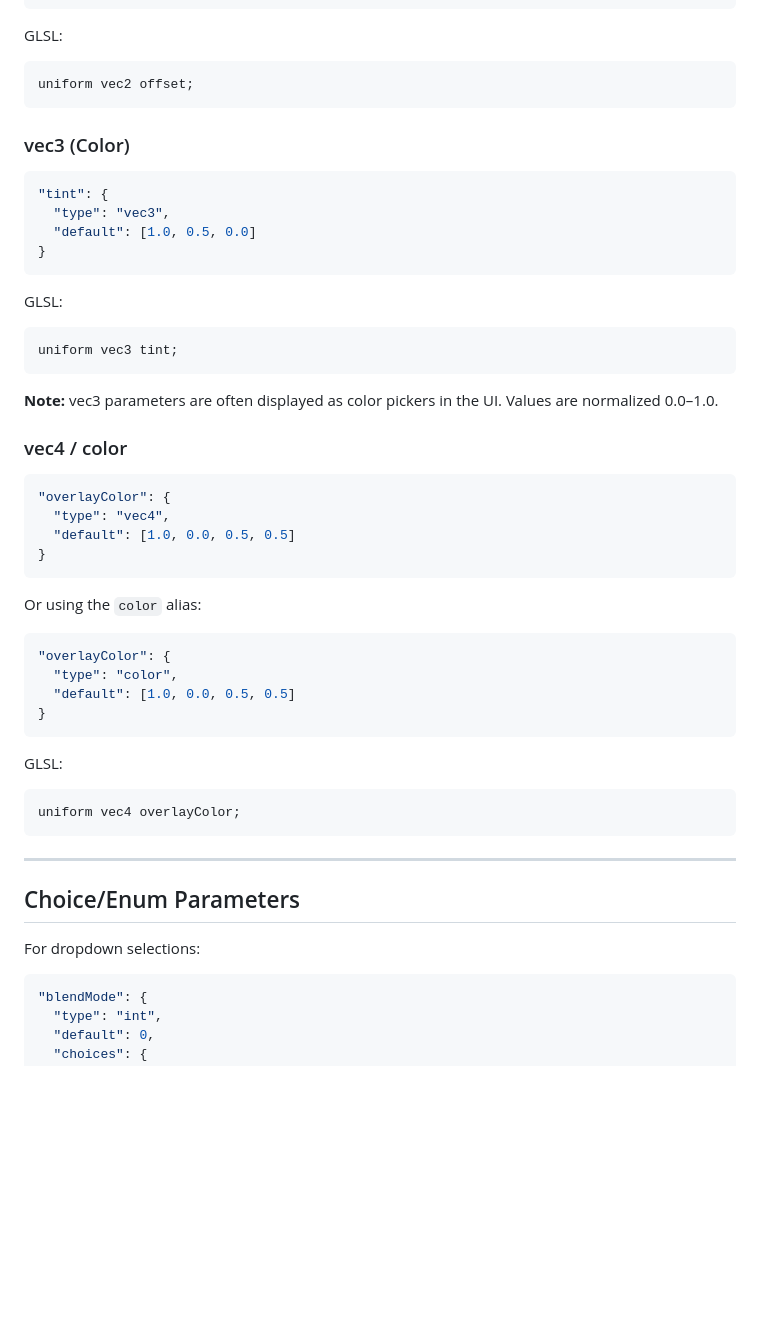
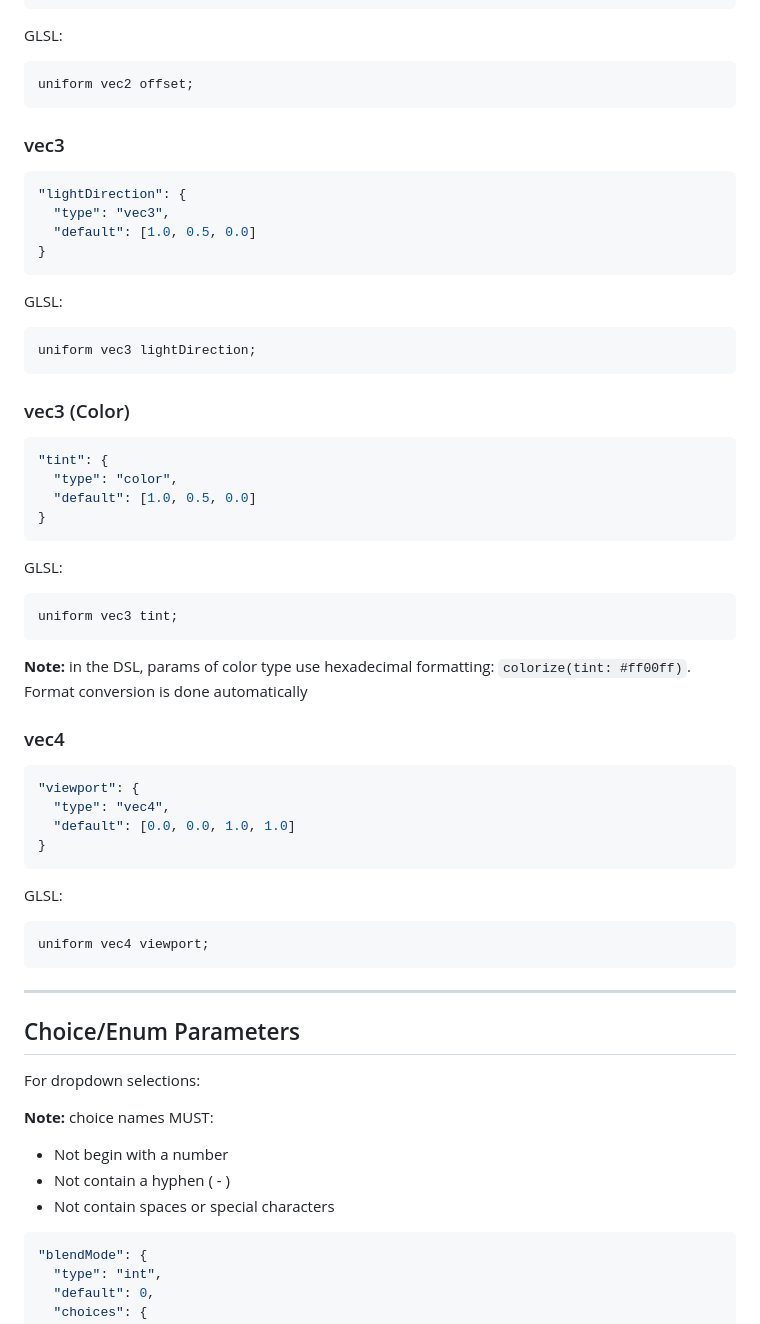
Before and after one commit to noisefactorllc/portable, a Markdown page: docs/PARAMETERS.md, the part around one of its changes. Drawn GitHub-style; blank space fills up the shorter version.

````diff
--- a/docs/PARAMETERS.md
+++ b/docs/PARAMETERS.md
@@ -132,11 +132,25 @@ GLSL:
 uniform vec2 offset;
 ```
 
+### vec3
+
+```json
+"lightDirection": {
+  "type": "vec3",
+  "default": [1.0, 0.5, 0.0]
+}
+```
+
+GLSL:
+```glsl
+uniform vec3 lightDirection;
+```
+
 ### vec3 (Color)
 
 ```json
 "tint": {
-  "type": "vec3",
+  "type": "color",
   "default": [1.0, 0.5, 0.0]
 }
 ```
@@ -146,29 +160,20 @@ GLSL:
 uniform vec3 tint;
 ```
 
-**Note:** vec3 parameters are often displayed as color pickers in the UI. Values are normalized 0.0–1.0.
+**Note:** in the DSL, params of color type use hexadecimal formatting: `colorize(tint: #ff00ff)`. Format conversion is done automatically
 
-### vec4 / color
+### vec4
 
 ```json
-"overlayColor": {
+"viewport": {
   "type": "vec4",
-  "default": [1.0, 0.0, 0.5, 0.5]
-}
-```
-
-Or using the `color` alias:
-
-```json
-"overlayColor": {
-  "type": "color",
-  "default": [1.0, 0.0, 0.5, 0.5]
+  "default": [0.0, 0.0, 1.0, 1.0]
 }
 ```
 
 GLSL:
 ```glsl
-uniform vec4 overlayColor;
+uniform vec4 viewport;
 ```
 
 ---
@@ -176,6 +181,11 @@ uniform vec4 overlayColor;
 ## Choice/Enum Parameters
 
 For dropdown selections:
+
+**Note:** choice names MUST:
+* Not begin with a number
+* Not contain a hyphen ( - )
+* Not contain spaces or special characters
 
 ```json
 "blendMode": {
````
Also changed, not shown: other parts of docs/PARAMETERS.md (+51 -28 lines), docs/FORMAT.md (+0 -2 lines).
